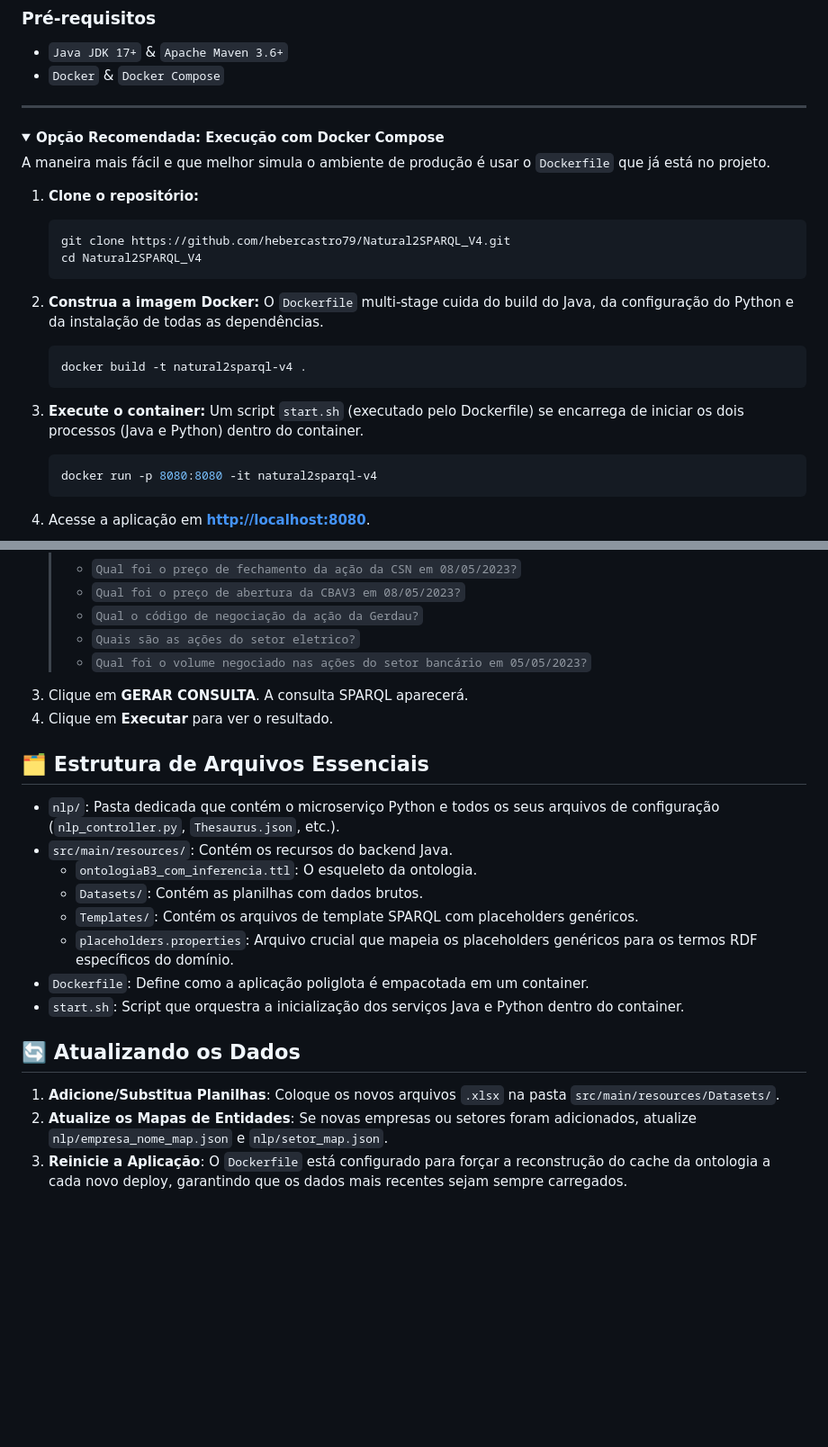
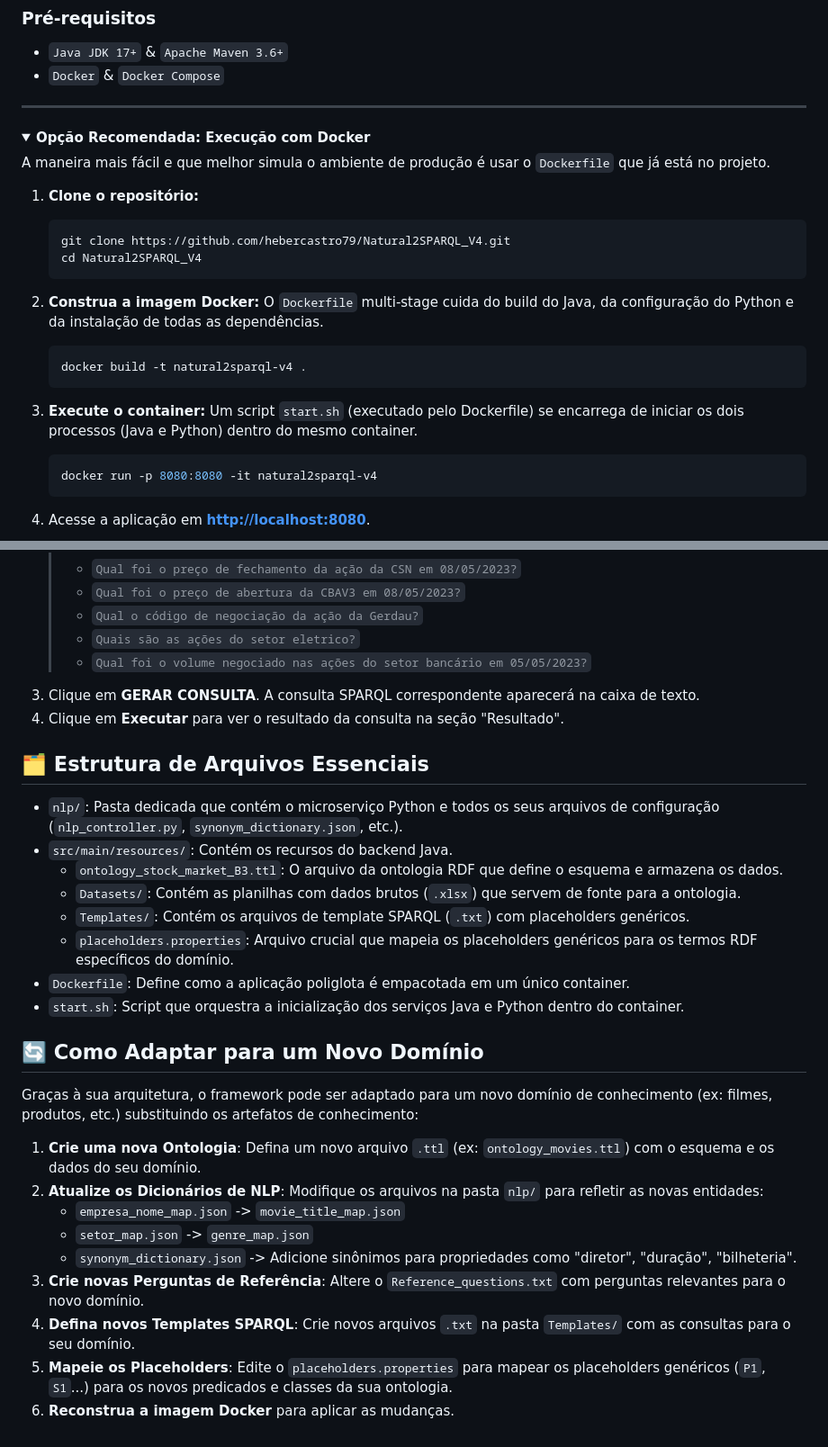
Before and after one commit to profhebercastro/NATURAL2SPARQL_FINAL, a Markdown page: README.md, 2 parts joined by grey strips. Shown: that part at 90% size. Drawn GitHub-style; folded sections open; blank space fills up the shorter version.

````diff
--- a/README.md
+++ b/README.md
@@ -74,7 +74,7 @@ O sistema opera com uma arquitetura desacoplada onde o serviço Java orquestra o
 ---
 
 <details>
-<summary><strong>Opção Recomendada: Execução com Docker Compose</strong></summary>
+<summary><strong>Opção Recomendada: Execução com Docker</strong></summary>
 
 A maneira mais fácil e que melhor simula o ambiente de produção é usar o `Dockerfile` que já está no projeto.
 
@@ -91,7 +91,7 @@ A maneira mais fácil e que melhor simula o ambiente de produção é usar o `Do
     ```
 
 3.  **Execute o container:**
-    Um script `start.sh` (executado pelo Dockerfile) se encarrega de iniciar os dois processos (Java e Python) dentro do container.
+    Um script `start.sh` (executado pelo Dockerfile) se encarrega de iniciar os dois processos (Java e Python) dentro do mesmo container.
     ```bash
     docker run -p 8080:8080 -it natural2sparql-v4
     ```
@@ -110,22 +110,30 @@ A maneira mais fácil e que melhor simula o ambiente de produção é usar o `Do
     > *   `Qual o código de negociação da ação da Gerdau?`
     > *   `Quais são as ações do setor eletrico?`
     > *   `Qual foi o volume negociado nas ações do setor bancário em 05/05/2023?`
-3.  Clique em **GERAR CONSULTA**. A consulta SPARQL aparecerá.
-4.  Clique em **Executar** para ver o resultado.
+3.  Clique em **GERAR CONSULTA**. A consulta SPARQL correspondente aparecerá na caixa de texto.
+4.  Clique em **Executar** para ver o resultado da consulta na seção "Resultado".
 
 ## 🗂️ Estrutura de Arquivos Essenciais
 
-*   `nlp/`: Pasta dedicada que contém o microserviço Python e todos os seus arquivos de configuração (`nlp_controller.py`, `Thesaurus.json`, etc.).
+*   `nlp/`: Pasta dedicada que contém o microserviço Python e todos os seus arquivos de configuração (`nlp_controller.py`, `synonym_dictionary.json`, etc.).
 *   `src/main/resources/`: Contém os recursos do backend Java.
-    *   `ontologiaB3_com_inferencia.ttl`: O esqueleto da ontologia.
-    *   `Datasets/`: Contém as planilhas com dados brutos.
-    *   `Templates/`: Contém os arquivos de template SPARQL com placeholders genéricos.
+    *   `ontology_stock_market_B3.ttl`: O arquivo da ontologia RDF que define o esquema e armazena os dados.
+    *   `Datasets/`: Contém as planilhas com dados brutos (`.xlsx`) que servem de fonte para a ontologia.
+    *   `Templates/`: Contém os arquivos de template SPARQL (`.txt`) com placeholders genéricos.
     *   `placeholders.properties`: Arquivo crucial que mapeia os placeholders genéricos para os termos RDF específicos do domínio.
-*   `Dockerfile`: Define como a aplicação poliglota é empacotada em um container.
+*   `Dockerfile`: Define como a aplicação poliglota é empacotada em um único container.
 *   `start.sh`: Script que orquestra a inicialização dos serviços Java e Python dentro do container.
 
-## 🔄 Atualizando os Dados
+## 🔄 Como Adaptar para um Novo Domínio
 
-1.  **Adicione/Substitua Planilhas**: Coloque os novos arquivos `.xlsx` na pasta `src/main/resources/Datasets/`.
-2.  **Atualize os Mapas de Entidades**: Se novas empresas ou setores foram adicionados, atualize `nlp/empresa_nome_map.json` e `nlp/setor_map.json`.
-3.  **Reinicie a Aplicação**: O `Dockerfile` está configurado para forçar a reconstrução do cache da ontologia a cada novo deploy, garantindo que os dados mais recentes sejam sempre carregados.
+Graças à sua arquitetura, o framework pode ser adaptado para um novo domínio de conhecimento (ex: filmes, produtos, etc.) substituindo os artefatos de conhecimento:
+
+1.  **Crie uma nova Ontologia**: Defina um novo arquivo `.ttl` (ex: `ontology_movies.ttl`) com o esquema e os dados do seu domínio.
+2.  **Atualize os Dicionários de NLP**: Modifique os arquivos na pasta `nlp/` para refletir as novas entidades:
+    *   `empresa_nome_map.json` -> `movie_title_map.json`
+    *   `setor_map.json` -> `genre_map.json`
+    *   `synonym_dictionary.json` -> Adicione sinônimos para propriedades como "diretor", "duração", "bilheteria".
+3.  **Crie novas Perguntas de Referência**: Altere o `Reference_questions.txt` com perguntas relevantes para o novo domínio.
+4.  **Defina novos Templates SPARQL**: Crie novos arquivos `.txt` na pasta `Templates/` com as consultas para o seu domínio.
+5.  **Mapeie os Placeholders**: Edite o `placeholders.properties` para mapear os placeholders genéricos (`P1`, `S1`...) para os novos predicados e classes da sua ontologia.
+6.  **Reconstrua a imagem Docker** para aplicar as mudanças.
````
Also changed, not shown: other parts of README.md (+13 -13 lines).
